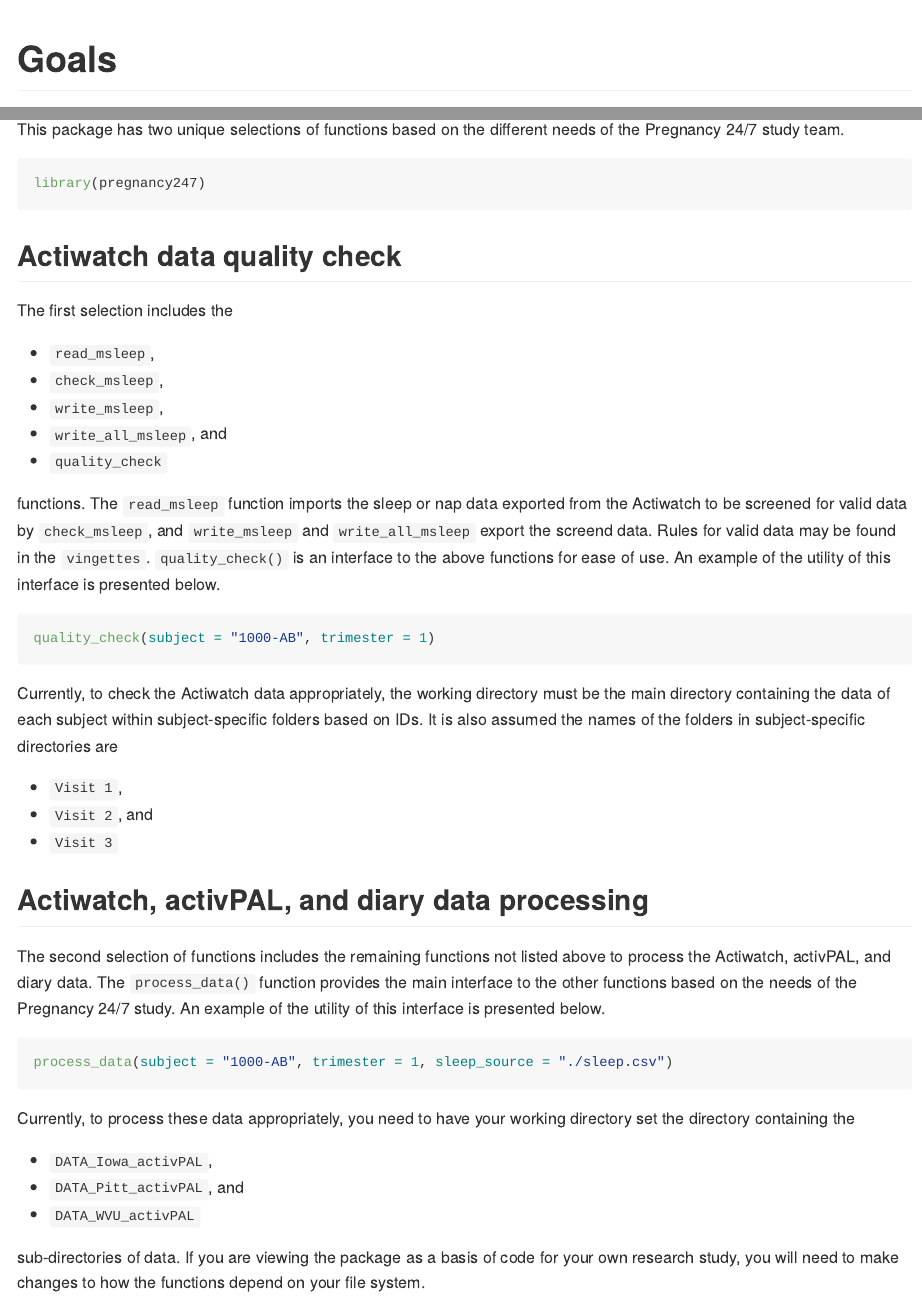
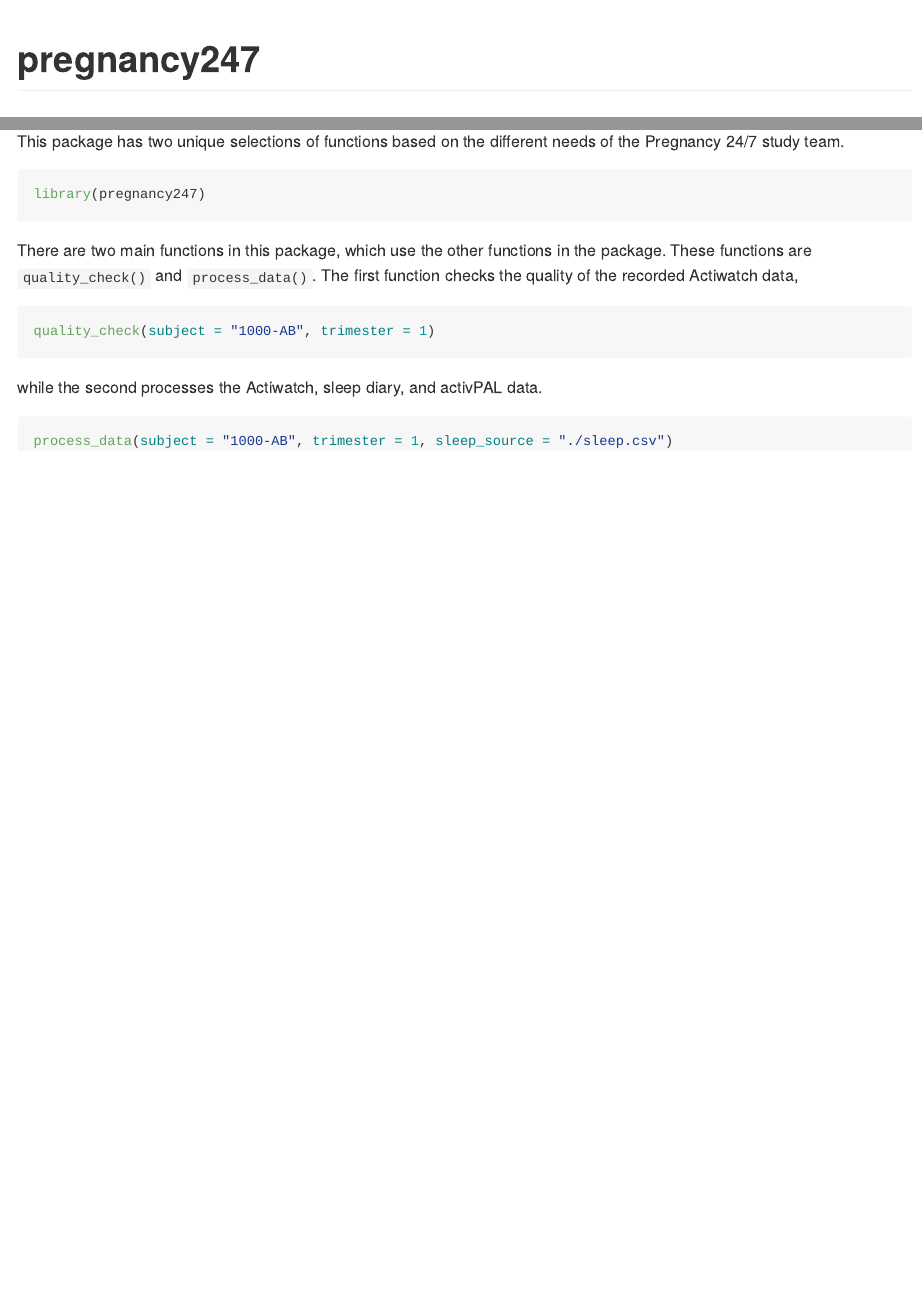
Before and after one commit to pawh-lab/pregnancy247, an R Markdown document (README.Rmd): the page in a window 1100 px wide, from its top, and a second part further down, joined at a grey line. The pictures show the output file README.md that the author committed with the source, drawn offline in the style of GitHub.

Commit message:
Updating README to be more simplified

````diff
--- a/README.Rmd
+++ b/README.Rmd
@@ -13,7 +13,5 @@ knitr::opts_chunk$set(
 )
 ```
 
-<!-- badges: start -->
-<!-- badges: end -->
+# pregnancy247
 
-# Goals
@@ -39,38 +38,14 @@ This package has two unique selections of functions based on the different needs
 library(pregnancy247)
 ```
 
-## Actiwatch data quality check
-The first selection includes the
-
-- `read_msleep`,
-- `check_msleep`,
-- `write_msleep`,
-- `write_all_msleep`, and
-- `quality_check`
-
-functions. The `read_msleep` function imports the sleep or nap data exported from the Actiwatch to be screened for valid data by `check_msleep`, and `write_msleep` and `write_all_msleep` export the screend data. Rules for valid data may be found in the `vingettes`. `quality_check()` is an interface to the above functions for ease of use. An example of the utility of this interface is presented below.
+There are two main functions in this package, which use the other functions in the package. These functions are `quality_check()` and `process_data()`. The first function checks the quality of the recorded Actiwatch data,
 
 ```{r eval = FALSE}
 quality_check(subject = "1000-AB", trimester = 1)
 ```
 
-Currently, to check the Actiwatch data appropriately, the working directory must be the main directory containing the data of each subject within subject-specific folders based on IDs. It is also assumed the names of the folders in subject-specific directories are
-
-- `Visit 1`,
-- `Visit 2`, and
-- `Visit 3`
-
-## Actiwatch, activPAL, and diary data processing
-The second selection of functions includes the remaining functions not listed above to process the Actiwatch, activPAL, and diary data. The `process_data()` function provides the main interface to the other functions based on the needs of the Pregnancy 24/7 study. An example of the utility of this interface is presented below.
+while the second processes the Actiwatch, sleep diary, and activPAL data.
 
 ```{r eval = FALSE}
 process_data(subject = "1000-AB", trimester = 1, sleep_source = "./sleep.csv")
 ```
-
-Currently, to process these data appropriately, you need to have your working directory set the directory containing the
-
-- `DATA_Iowa_activPAL`,
-- `DATA_Pitt_activPAL`, and
-- `DATA_WVU_activPAL`
-
-sub-directories of data. If you are viewing the package as a basis of code for your own research study, you will need to make changes to how the functions depend on your file system.
````
Also changed, not shown: README.md, README.Rmd (5 more changed lines).
